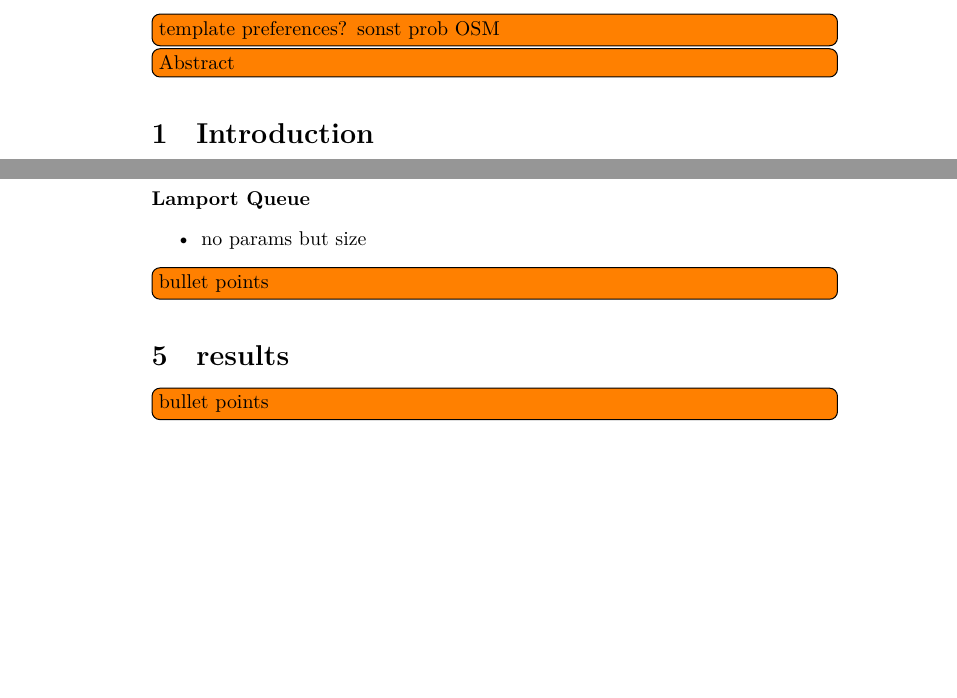
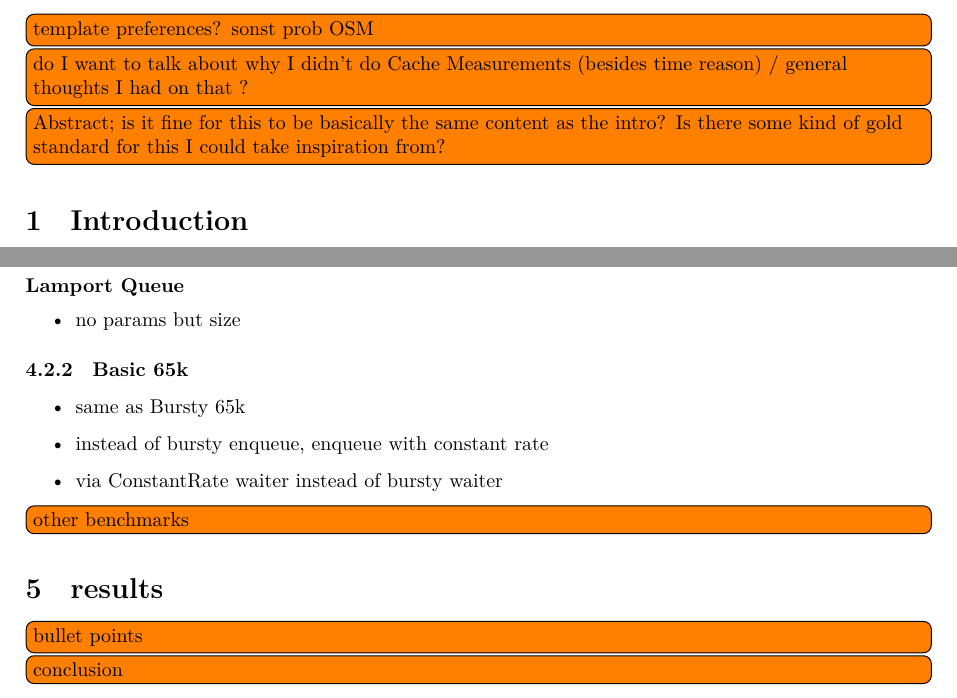
Before and after one commit to Computerdores/ba, a LaTeX document (latex/main.tex, which reads latex/test_setup.tex): two parts of pages 1 and 10 of 10 before the commit and two parts of pages 1 and 7 of 7 after it, joined at a grey line, cut so that both start at the same text, the shorter picture padded with empty space. Compiled offline with XeLaTeX.

Commit message:
latex: various minor changes / additions

```diff
--- a/latex/main.tex
+++ b/latex/main.tex
@@ -1,4 +1,5 @@
-\documentclass{article}
+\documentclass[a4paper]{article}
+\usepackage[top = 2.5cm, left = 2.5cm, right = 2.5cm, bottom = 2.5cm]{geometry}
 
 \usepackage{hyperref}
 \usepackage{minted}
@@ -12,7 +13,9 @@
 
 \todo{template preferences? sonst prob OSM}
 
-\todo{Abstract}
+\todo{do I want to talk about why I didn't do Cache Measurements (besides time reason) / general thoughts I had on that ?}
+
+\todo{Abstract; is it fine for this to be basically the same content as the intro? Is there some kind of gold standard for this I could take inspiration from?}
 
 \input{introduction}
 
@@ -24,4 +27,6 @@
 
 \input{results}
 
+\todo{conclusion}
+
 \end{document}
--- a/latex/test_setup.tex
+++ b/latex/test_setup.tex
@@ -176,4 +172,11 @@
     \item no params but size
 \end{itemize}
 
-\todo{bullet points}
+\subsubsection{Basic 65k}
+\begin{itemize}
+    \item same as Bursty 65k
+    \item instead of bursty enqueue, enqueue with constant rate
+    \item via ConstantRate waiter instead of bursty waiter
+\end{itemize}
+
+\todo{other benchmarks}
```
Also changed, not shown: latex/framework.tex (+1 -0 lines), notes.md (+3 -0 lines), latex/test_setup.tex (8 more changed lines).
